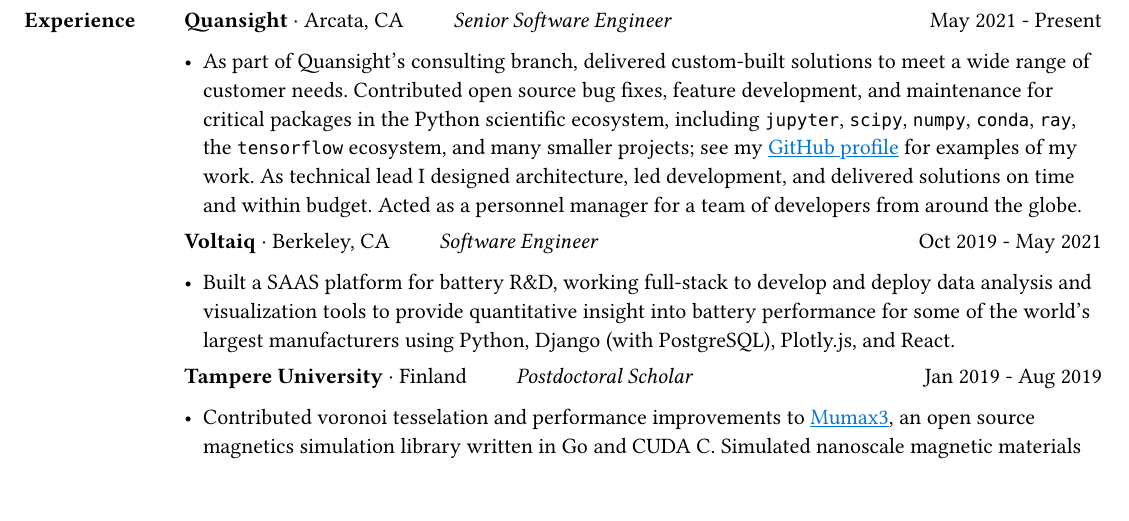
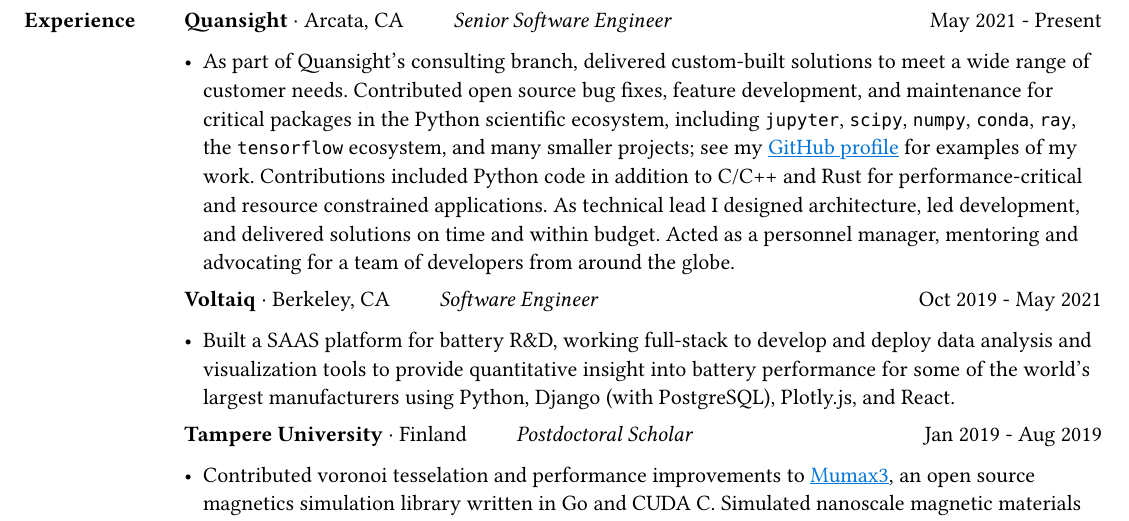
Before and after one commit to peytondmurray/CV, a Typst document (peyton_murray_cv.typ, which reads peyton_murray_cv_short.typ): part of page 1 of 2, cut so that both start at the same text. The pictures show the PDF file peyton_murray_cv.pdf that the author committed with the source.

Commit message:
Emphasize languages used at Quansight

```diff
--- a/peyton_murray_cv.typ
+++ b/peyton_murray_cv.typ
@@ -75,11 +75,13 @@
     - As part of Quansight's consulting branch, delivered custom-built solutions to meet
       a wide range of customer needs. Contributed open source bug fixes, feature
       development, and maintenance for critical packages in the Python scientific ecosystem,
-      including `jupyter`, `scipy`, `numpy`, `conda`, `ray`, the `tensorflow` ecosystem,
-      and many smaller projects; see my #link("https://github.com/peytondmurray", "GitHub profile")
-      for examples of my work. As technical lead I designed architecture, led
-      development, and delivered solutions on time and within budget. Acted as a personnel
-      manager for a team of developers from around the globe.
+      including `jupyter`, `scipy`, `numpy`, `conda`, `ray`, the `tensorflow` ecosystem, and
+      many smaller projects; see my #link("https://github.com/peytondmurray", "GitHub profile")
+      for examples of my work. Contributions included Python code in addition to
+      C/C++ and Rust for performance-critical and resource constrained applications. As
+      technical lead I designed architecture, led development, and delivered solutions on
+      time and within budget. Acted as a personnel manager, mentoring and advocating for a
+      team of developers from around the globe.
   ],
   [],
   [
--- a/peyton_murray_cv_short.typ
+++ b/peyton_murray_cv_short.typ
@@ -75,11 +75,13 @@
     - As part of Quansight's consulting branch, delivered custom-built solutions to meet
       a wide range of customer needs. Contributed open source bug fixes, feature
       development, and maintenance for critical packages in the Python scientific ecosystem,
-      including `jupyter`, `scipy`, `numpy`, `conda`, `ray`, the `tensorflow` ecosystem,
-      and many smaller projects; see my #link("https://github.com/peytondmurray", "GitHub profile")
-      for examples of my work. As technical lead I designed architecture, led
-      development, and delivered solutions on time and within budget. Acted as a personnel
-      manager for a team of developers from around the globe.
+      including `jupyter`, `scipy`, `numpy`, `conda`, `ray`, the `tensorflow` ecosystem, and
+      many smaller projects; see my #link("https://github.com/peytondmurray", "GitHub profile")
+      for examples of my work. Contributions included Python code in addition to
+      C/C++ and Rust for performance-critical and resource constrained applications. As
+      technical lead I designed architecture, led development, and delivered solutions on
+      time and within budget. Acted as a personnel manager, mentoring and advocating for a
+      team of developers from around the globe.
   ],
   [],
   [
```
Also changed, not shown: peyton_murray_cv.pdf, peyton_murray_cv_short.pdf, peyton_murray_cv.typ (3 more changed lines).
